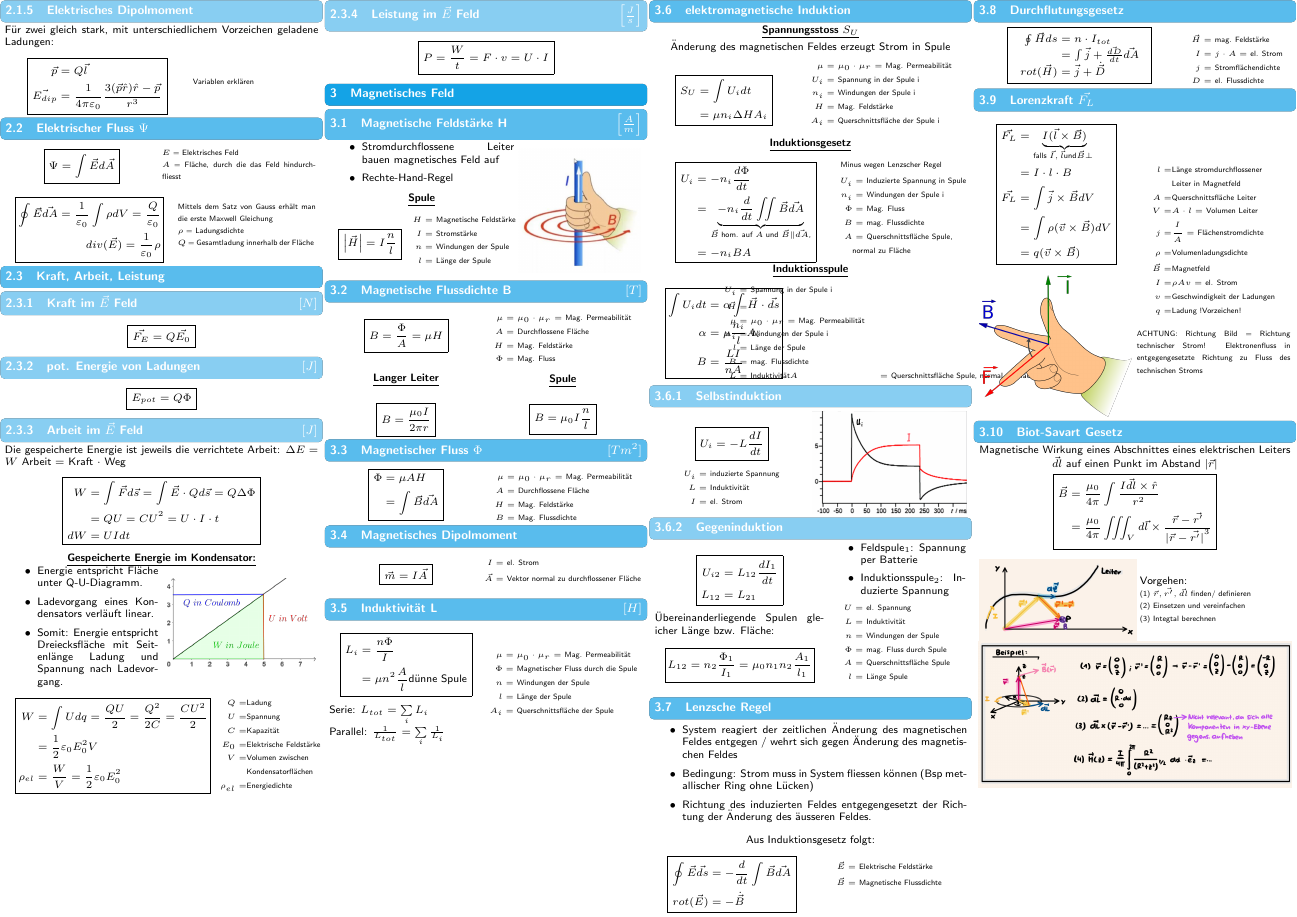
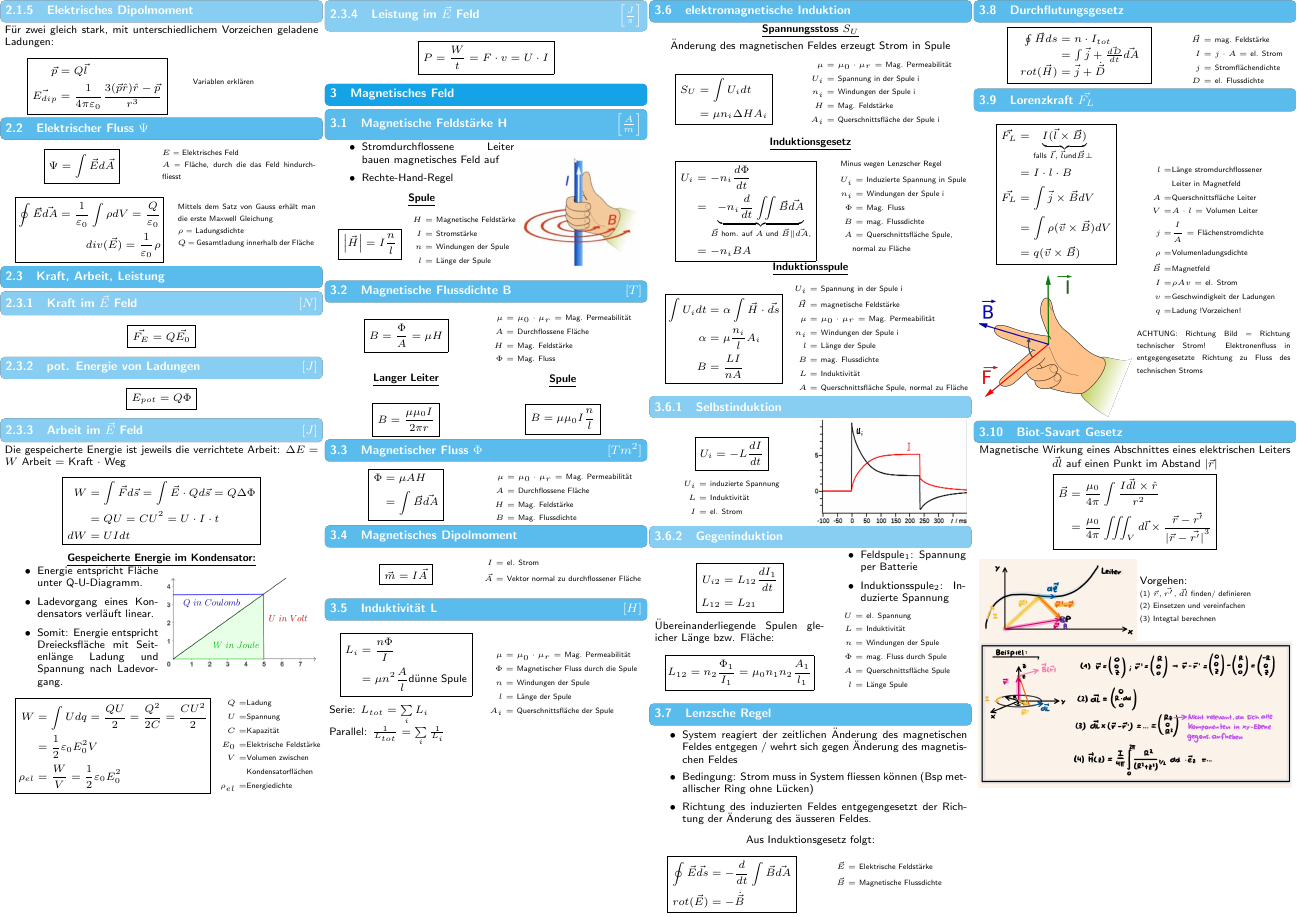
Before and after one commit to ETH-D-MAVT-Cheatsheets/Physik_Degiorgi_2023, a LaTeX document (cheatsheet/main.tex, which reads cheatsheet/src/3_magnetisches_feld/2_mag_flussdichte.tex, cheatsheet/src/3_magnetisches_feld/6_induktion.tex): page 2 of 6. Compiled offline with pdfLaTeX.

Commit message:
17.8.23
3.2 mu*mu_
3.6 Induktionsspule Kosmetik

```diff
--- a/cheatsheet/src/3_magnetisches_feld/2_mag_flussdichte.tex
+++ b/cheatsheet/src/3_magnetisches_feld/2_mag_flussdichte.tex
@@ -19,12 +19,12 @@
     \begin{minipage}{0.49\linewidth}
         \centering \underline{\textbf{Langer Leiter}}\\
         \begin{empheq}[box = \fbox]{align*}
-            B = \frac{\mu_0 I}{2 \pi r}
+            B = \frac{\mu\mu_0 I}{2 \pi r}
         \end{empheq}
     \end{minipage}
     \begin{minipage}{0.49\linewidth}
         \centering \underline{\textbf{Spule}}\\
         \begin{empheq}[box = \fbox]{align*}
-            B = \mu_0  I \frac{n}{l}
+            B = \mu\mu_0  I \frac{n}{l}
         \end{empheq}
     \end{minipage}
--- a/cheatsheet/src/3_magnetisches_feld/6_induktion.tex
+++ b/cheatsheet/src/3_magnetisches_feld/6_induktion.tex
@@ -53,12 +53,12 @@
         \begin{scriptsize}
             \begin{empheq}{align*}
                 U_i &= \text{Spannung in der Spule i}\\
-                \vec{H} &= \\
+                \vec{H} &= \text{magnetische Feldstärke}\\
                 \mu &= \mu_0 \cdot \mu_r = \text{Mag. Permeabilität}\\
                 n_i &= \text{Windungen der Spule i}\\
                 l &= \text{Länge der Spule}\\
                 B &= \text{mag. Flussdichte}\\
-                L &= \text{Induktivität}
+                L &= \text{Induktivität}\\
                 A &= \text{Querschnittsfläche Spule, normal zu Fläche}
             \end{empheq}
         \end{scriptsize}
```
